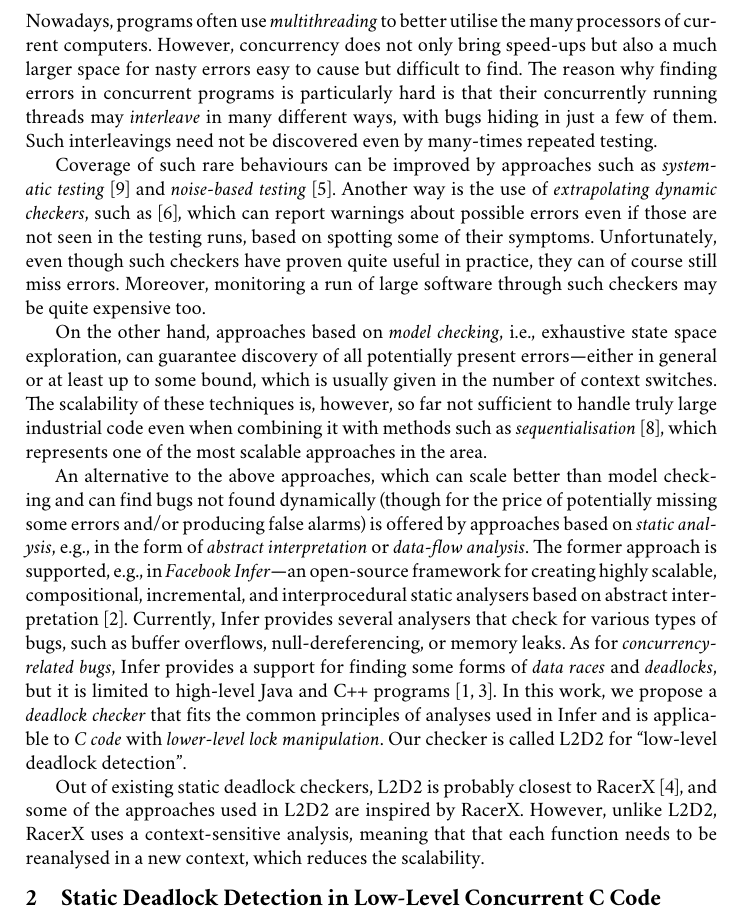
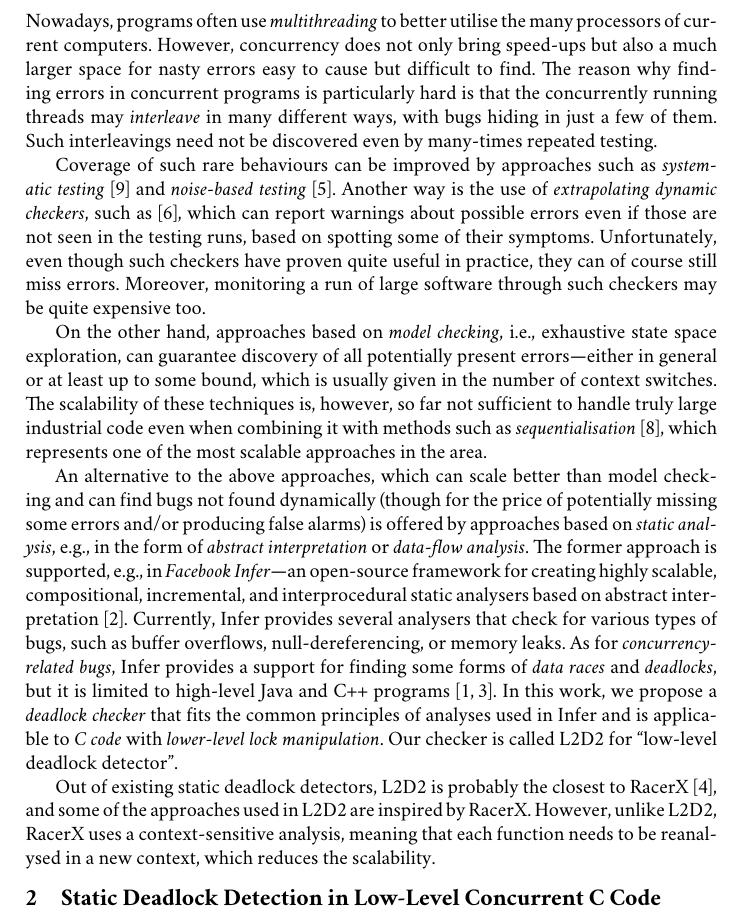
Before and after one commit to harmim/eurocast2022-deadlock-infer, a LaTeX paper (eurocast22-deadlocks.tex): part of page 1 of 3, cut so that both start at the same text. Compiled offline with pdfLaTeX.

Commit message:
Some minor changes

```diff
--- a/eurocast22-deadlocks.tex
+++ b/eurocast22-deadlocks.tex
@@ -60,7 +60,7 @@ However, concurrency does not only bring speed-ups but also a much larger space
 for nasty errors easy to cause but difficult to find.
 %
 The reason why finding errors in concurrent programs is particularly hard is
-that their concurrently running threads may \emph{interleave} in many different
+that the concurrently running threads may \emph{interleave} in many different
 ways, with bugs hiding in just a few of them.
 %
 Such interleavings need not be discovered even by many-times repeated testing.
@@ -107,8 +107,8 @@ interpretation} or \emph{data-flow analysis}.
 %
 The former approach is supported, e.g., in \emph{Facebook Infer}---an
 open-source framework for creating highly scalable, compositional, incremental,
-and interprocedural static analysers based on abstract interpretation
-\cite{inferNFM15}.
+and interprocedural static analysers based on abstract
+interpretation~\cite{inferNFM15}.
 %
 % Facebook Infer has grown considerably, but it is still under active
 % development.
@@ -130,17 +130,18 @@ In this work, we propose a \emph{deadlock checker} that fits the common
 principles of analyses used in Infer and is applicable to \emph{C code} with
 \emph{lower-level lock manipulation}.
 %
-Our checker is called L2D2 for ``low-level deadlock detection''.
+Our checker is called L2D2 for ``low-level deadlock detector''.
 
 %!!!!!!!!!!!!!!!!!!!!!!!!!!!!!!!!!!!!!!!
 \enlargethispage{6mm}
 %!!!!!!!!!!!!!!!!!!!!!!!!!!!!!!!!!!!!!!!
 
-Out of existing static deadlock checkers, L2D2 is probably closest to RacerX
-\cite{racerX03}, and some of the approaches used in L2D2 are inspired by RacerX.
+Out of existing static deadlock detectors, L2D2 is probably the closest to
+RacerX \cite{racerX03}, and some of the approaches used in L2D2 are inspired by
+RacerX.
 %
 However, unlike L2D2, RacerX uses a context-sensitive analysis, meaning that
-that each function needs to be reanalysed in a new context, which reduces the
+each function needs to be reanalysed in a new context, which reduces the
 scalability.
 
 %-----------------------------------------------------------------------------
```
